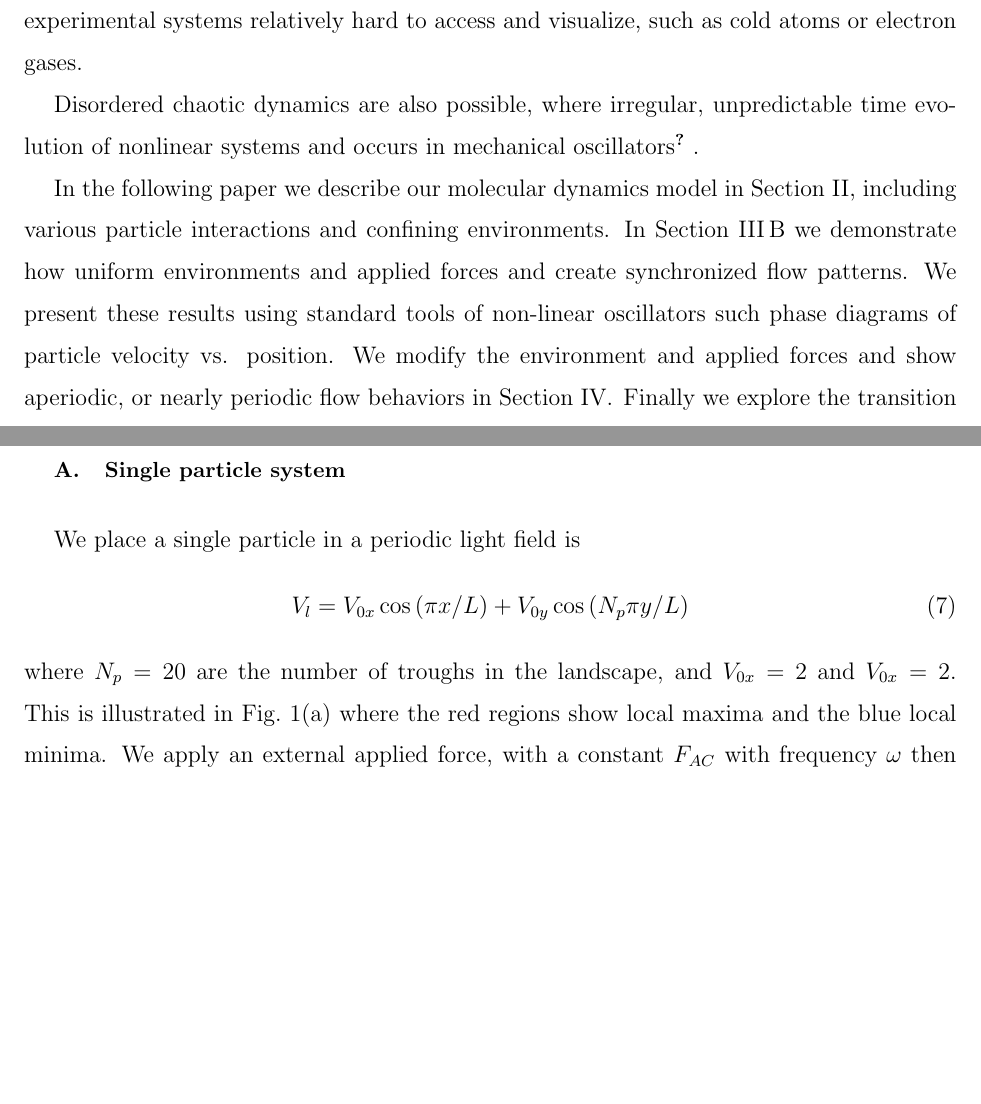
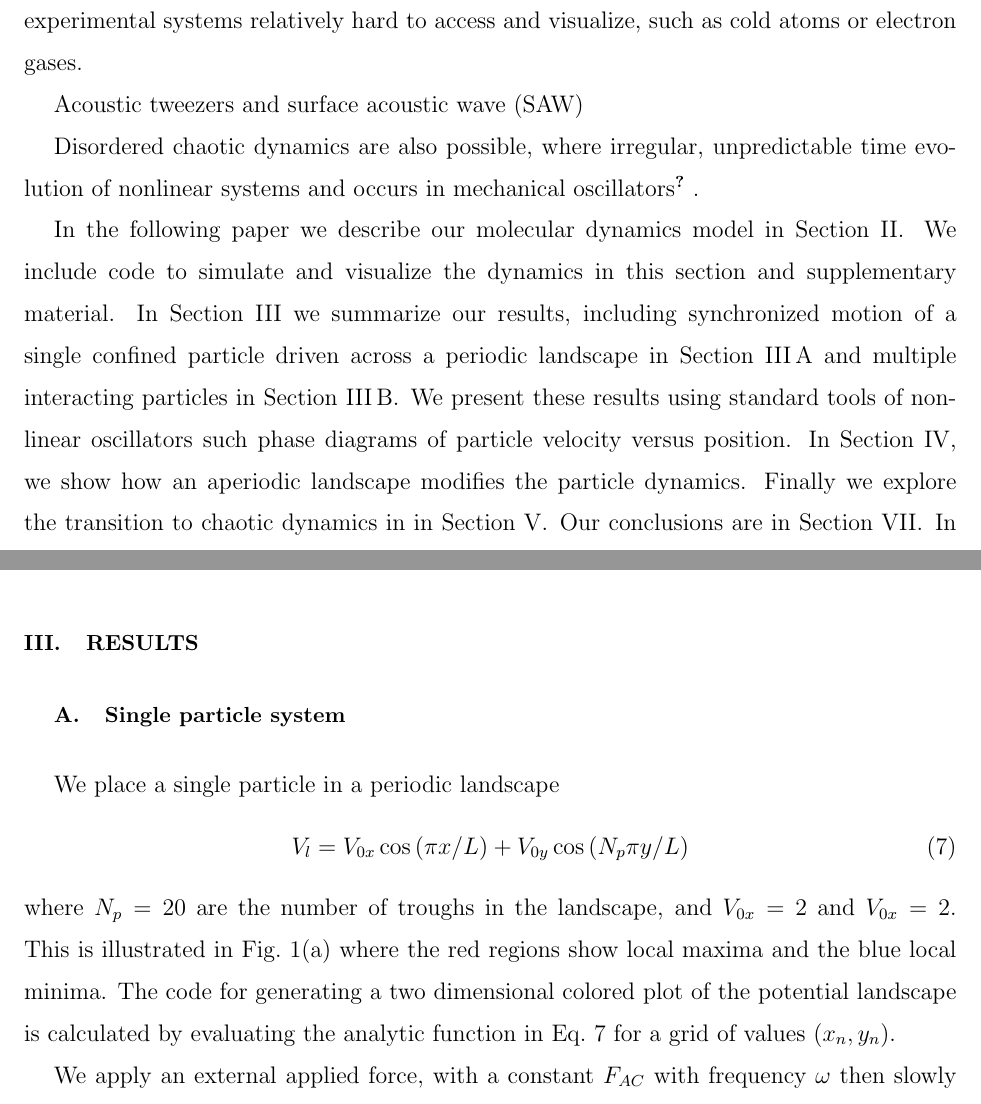
Before and after one commit to mcddanielle/AJP_project, a LaTeX paper (manuscript/manuscript_ajp_2020.tex): two parts of pages 3 and 5 of 7, joined at a grey line, cut so that both start at the same text, the shorter picture padded with empty space. Compiled offline with pdfLaTeX.

Commit message:
updated text and section references

```diff
--- a/manuscript/manuscript_ajp_2020.tex
+++ b/manuscript/manuscript_ajp_2020.tex
@@ -183,6 +183,11 @@ Such studies are considered model systems
 for experimental systems relatively hard to access and visualize,
 such as cold atoms or electron gases. %ELABORATE AND CITE
 
+%another confinement technique:
+Acoustic tweezers and surface acoustic wave (SAW) \cite{}
+%confines single cells and particles with lower energy than light / lasers
+%%X. Ding, J. Shi, S.-C. S. Lin, S. Yazdi, B. Kiraly and T. J. Huang, “Tunable patterning of microparticles and cells using standing surface acoustic waves” Lab Chip, 2012, 12, 2491– 2497.
+%%%Acousto-optically generated potential energy landscapes: Potential mapping using colloids under flow Michael P. N. Juniper,1,∗ Rut Besseling,2 Dirk G. A. L. Aarts,1 and Roel P. A. Dullens1
 
 %---------------------------------------------------------------
 %kinks and nanofriction
@@ -193,20 +198,36 @@ Disordered chaotic dynamics are also possible,
 where irregular, unpredictable time evolution of
 nonlinear systems and occurs in mechanical oscillators \cite{chaos}.
 
+%----------------------------------------------------------------------------
 %paper outline
 In the following paper we describe
-our molecular dynamics model in Section~\ref{sec:MD},
-including various particle interactions and confining environments.
-In Section~\ref{sec:sync} we
-demonstrate how uniform environments and applied forces
-and create synchronized flow patterns.
+our molecular dynamics model in Section~\ref{sec:MD}.
+%including various  and confining environments.
+We include code to simulate
+and visualize the dynamics in this section
+and supplementary material.
+In Section~\ref{sec:results} we summarize
+our results,
+including synchronized motion of a single confined particle
+driven across a periodic landscape in
+Section~\ref{sec:one} and
+multiple interacting particles
+in Section~\ref{sec:sync}.
+%we
+%demonstrate how uniform environments and applied forces
+%and create synchronized flow patterns.
 We present these results using standard tools of non-linear oscillators
-such phase diagrams of particle velocity vs. position.
-We modify the environment and applied forces
-and show aperiodic, or nearly periodic flow behaviors
-in Section~\ref{sec:quasiperiod}.
-Finally we explore the transition to chaos in
+such phase diagrams of particle velocity versus position.
+In Section~\ref{sec:quasiperiod},
+we show how an aperiodic landscape modifies the particle dynamics.
+Finally we explore the transition to chaotic dynamics in
 in Section~\ref{sec:chaos}.
+Our conclusions
+are in Section~\ref{sec:conclusion}.
+In each section
+we suggest exercises for interested students,
+and summarize our suggestions in Section~\ref{sec:problems}.
+
 
 %Here we model the microscopic dynamics of phase locking in a colloidal model system using molecular dynamics (MD).
 
@@ -333,14 +356,25 @@ which is used to calculate the position. %Most undergraduate students learn the
 % In subsection headings, only the first word is capitalized.
 \label{sec:one}
 
-We place a single particle in a periodic light field is
+We place a single particle in a periodic landscape
 \begin{equation}
+  \label{eq:landscape}
   V_l = V_{0x} \cos{(\pi x/L)} + V_{0y} \cos{(N_p \pi y / L)}
 \end{equation}
 where $N_p=20$ are the number of troughs in the landscape,
 and $V_{0x}=2$ and $V_{0x}=2$.
 This is illustrated in Fig.~\ref{fig:1}(a) where
 the red regions show local maxima and the blue local minima.
+The code for generating
+a two dimensional colored plot
+of the potential landscape
+is calculated by evaluating
+the analytic function in Eq.~\ref{eq:landscape}
+for a grid of values $(x_n,y_n)$.
+%is included in the supplementary material,
+
+
+
 We apply an external applied force,
 with
 a constant $F_{AC}$ with frequency $\omega$ then slowly increase $F_{DC}$.
```
Also changed, not shown: manuscript/manuscript_ajp_2020.pdf, manuscript/manuscript_ajp_2020.tex (26 more changed lines), 1 other file.
